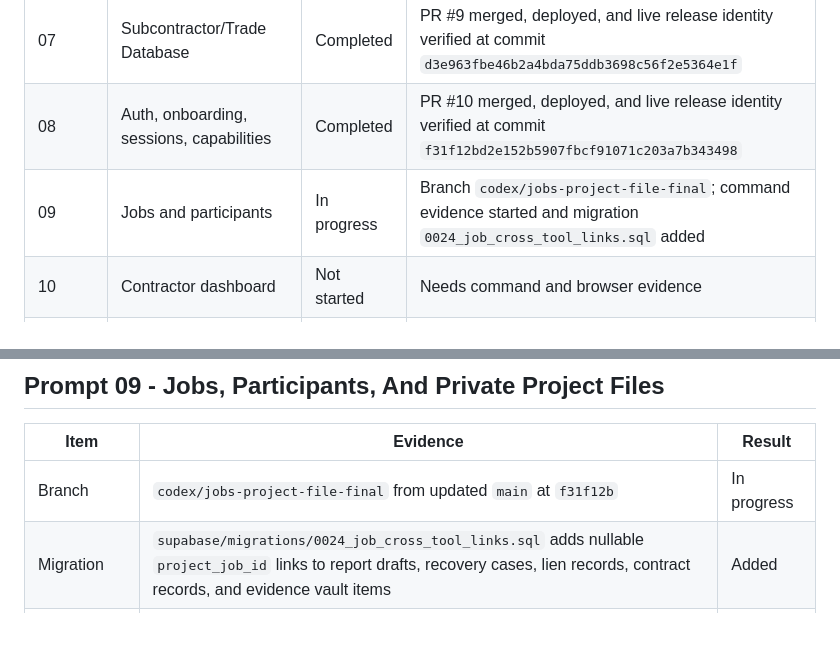
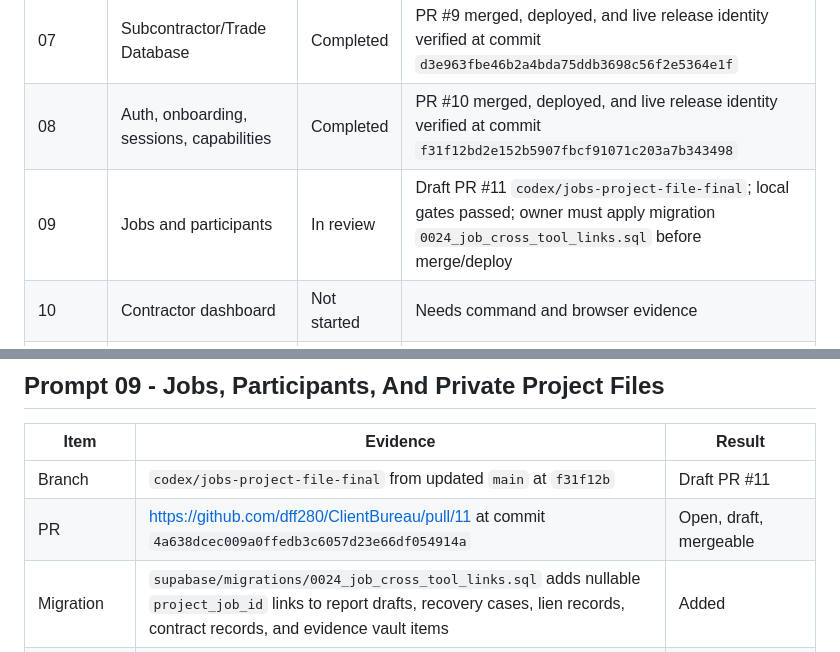
Before and after one commit to dff280/ClientBureau, a Markdown page: docs/FINAL_RELEASE_AUDIT_LEDGER.md, 2 parts joined by grey strips. Rendered like a GitHub page; blank space fills up the shorter version.

```diff
--- a/docs/FINAL_RELEASE_AUDIT_LEDGER.md
+++ b/docs/FINAL_RELEASE_AUDIT_LEDGER.md
@@ -66,7 +66,7 @@ No secrets or full environment dumps were recorded.
 | 06 | Contractor/Business Database | Completed | PR #8 merged, deployed, and live release identity verified at commit `671db36f823acf268708daf00841456e3943c160` |
 | 07 | Subcontractor/Trade Database | Completed | PR #9 merged, deployed, and live release identity verified at commit `d3e963fbe46b2a4bda75ddb3698c56f2e5364e1f` |
 | 08 | Auth, onboarding, sessions, capabilities | Completed | PR #10 merged, deployed, and live release identity verified at commit `f31f12bd2e152b5907fbcf91071c203a7b343498` |
-| 09 | Jobs and participants | In progress | Branch `codex/jobs-project-file-final`; command evidence started and migration `0024_job_cross_tool_links.sql` added |
+| 09 | Jobs and participants | In review | Draft PR #11 `codex/jobs-project-file-final`; local gates passed; owner must apply migration `0024_job_cross_tool_links.sql` before merge/deploy |
 | 10 | Contractor dashboard | Not started | Needs command and browser evidence |
 | 11 | Reports, response, disputes, claims | Not started | Needs command and browser evidence |
 | 12 | Contracts and Evidence Vault | Not started | Needs command and browser evidence |
@@ -155,7 +155,8 @@ Browser checks were run against a local production preview at `http://127.0.0.1:
 
 | Item | Evidence | Result |
 | --- | --- | --- |
-| Branch | `codex/jobs-project-file-final` from updated `main` at `f31f12b` | In progress |
+| Branch | `codex/jobs-project-file-final` from updated `main` at `f31f12b` | Draft PR #11 |
+| PR | https://github.com/dff280/ClientBureau/pull/11 at commit `4a638dcec009a0ffedb3c6057d23e66df054914a` | Open, draft, mergeable |
 | Migration | `supabase/migrations/0024_job_cross_tool_links.sql` adds nullable `project_job_id` links to report drafts, recovery cases, lien records, contract records, and evidence vault items | Added |
 | Health gate | `requiredJobToolLinkColumns` added to `/api/health` required platform columns | Added |
 | Tool handoff | Job-context dashboard forms submit durable `projectJobId` while keeping private address/access/notes out of query strings | Added |
```
Also changed, not shown: other parts of docs/FINAL_RELEASE_AUDIT_LEDGER.md (+35 -1 lines), docs/JOBS_PROJECT_FILE_RUNBOOK.md (added, +117 -0 lines), docs/LIVE_WORKFLOW_QA_RUNBOOK.md (+1 -1 lines).
